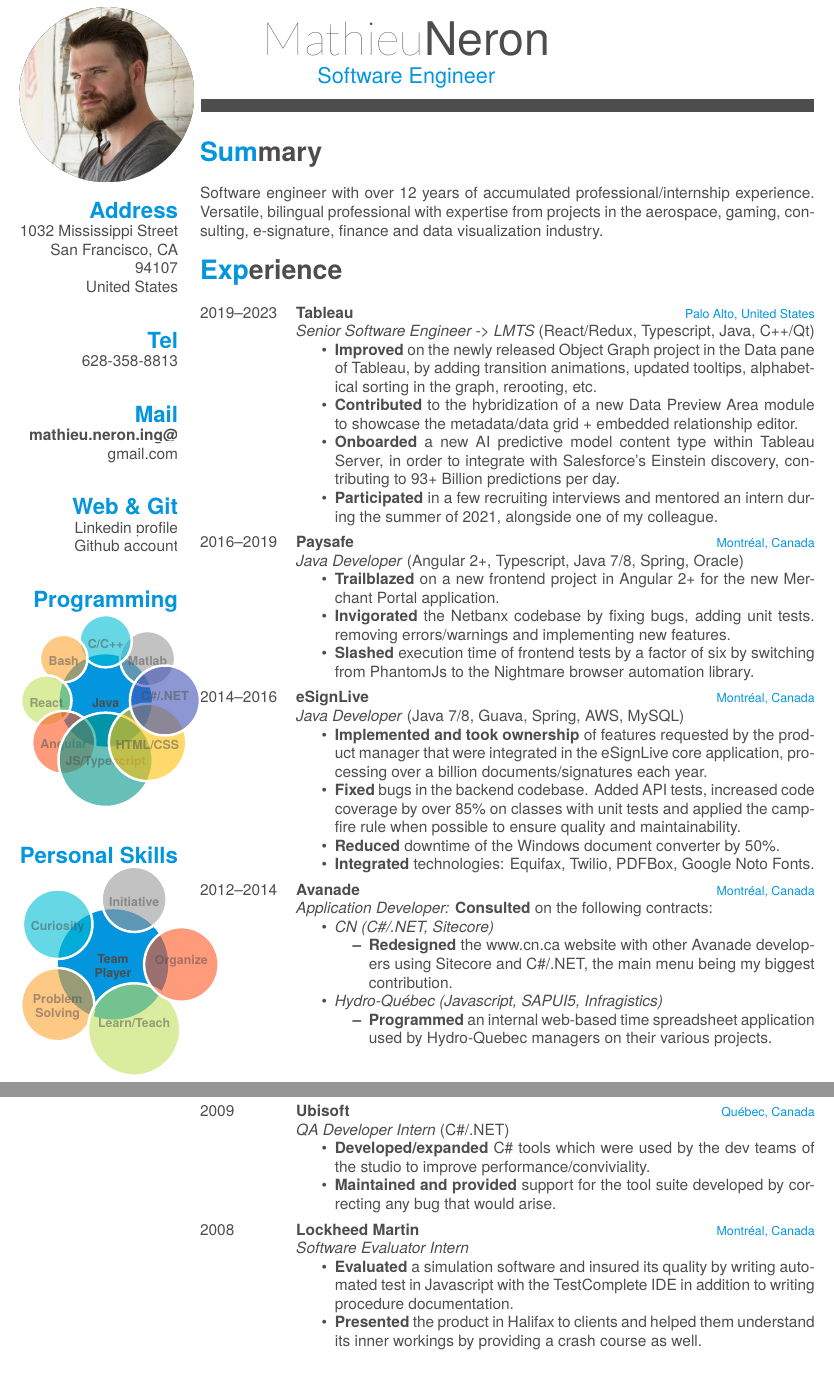
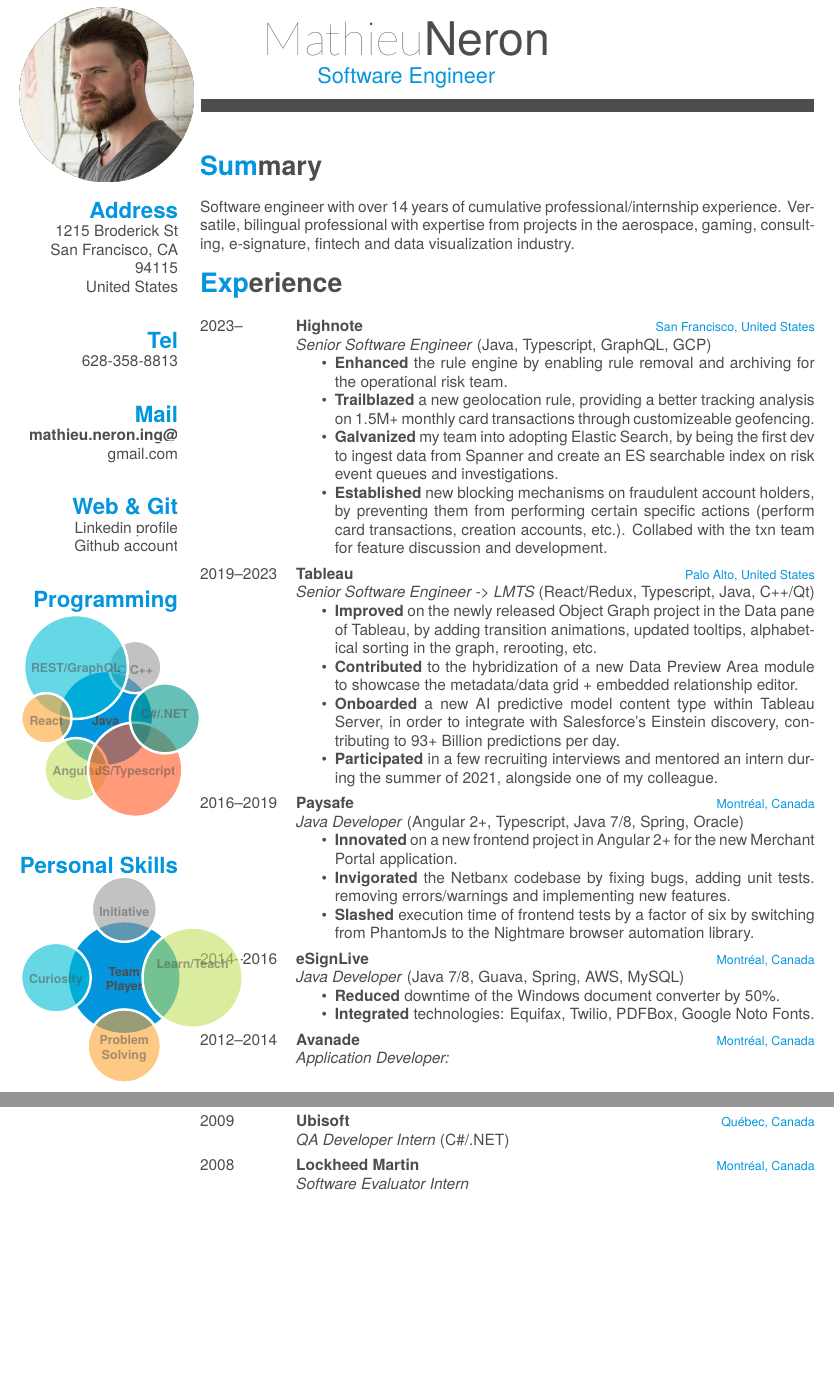
Before and after one commit to mathieu-neron/CV, a LaTeX CV (cv.tex): two parts of pages 1 and 2 of 3 before the commit and two parts of pages 1 and 2 of 2 after it, joined at a grey line, cut so that both start at the same text, the shorter picture padded with empty space. The pictures show the PDF file cv.pdf that the author committed with the source.

Commit message:
Update CV.

```diff
--- a/cv.tex
+++ b/cv.tex
@@ -63,9 +63,9 @@
 \begin{aside}
   \includegraphics[scale=0.18]{img/mathieu.png}
   \section{Address}
-    1032 Mississippi Street
+    1215 Broderick St
     San Francisco, CA
-    94107
+    94115
     United States
     ~
   \section{Tel}
@@ -106,9 +103,24 @@
 ~
 \section{Summary}
 
-Software engineer with over 12 years of accumulated professional/internship experience. Versatile, bilingual professional with expertise from projects in the aerospace, gaming, consulting, e-signature, finance and data visualization industry.
+Software engineer with over 14 years of cumulative professional/internship experience. Versatile, bilingual professional with expertise from projects in the aerospace, gaming, consulting, e-signature, fintech and data visualization industry.
 \section{Experience}
 \begin{entrylist}
+%------------------------------------------------
+
+\entry
+{2023--}
+{Highnote}
+{San Francisco, United States}
+{\emph{Senior Software Engineer} (Java, Typescript, GraphQL, GCP)
+\begin{itemize}
+	\item \textbf{Enhanced} the rule engine by enabling rule removal and archiving for the operational risk team.
+	\item \textbf{Trailblazed} a new geolocation rule, providing a better tracking analysis on 1.5M+ monthly card transactions through customizeable geofencing.
+	\item \textbf{Galvanized} my team into adopting Elastic Search, by being the first dev to ingest data from Spanner and create an ES searchable index on risk event queues and investigations.
+	\item \textbf{Established} new blocking mechanisms on fraudulent account holders, by preventing them from performing certain specific actions (perform card transactions, creation accounts, etc.). Collabed with the txn team for feature discussion and development.
+\end{itemize}
+}
+
 %------------------------------------------------
 
 \entry
@@ -132,7 +144,7 @@ Software engineer with over 12 years of accumulated professional/internship expe
 {Montréal, Canada}
 {\emph{Java Developer} (Angular 2+, Typescript, Java 7/8, Spring, Oracle)
 \begin{itemize}
-	\item \textbf{Trailblazed} on a new frontend project in Angular 2+ for the new Merchant Portal application.
+	\item \textbf{Innovated} on a new frontend project in Angular 2+ for the new Merchant Portal application.
 	\item \textbf{Invigorated} the Netbanx codebase by fixing bugs, adding unit tests. removing errors/warnings and implementing new features.
 	\item \textbf{Slashed} execution time of frontend tests by a factor of six by switching from PhantomJs to the Nightmare browser automation library.
 \end{itemize}
@@ -146,8 +158,6 @@ Software engineer with over 12 years of accumulated professional/internship expe
 {Montréal, Canada}
 {\emph{Java Developer} (Java 7/8, Guava, Spring, AWS, MySQL)
 \begin{itemize}
-\item \textbf{Implemented and took ownership} of features requested by the product manager that were integrated in the eSignLive core application, processing over a billion documents/signatures each year.
-\item \textbf{Fixed} bugs in the backend codebase. Added API tests, increased code coverage by over 85\% on classes with unit tests and applied the campfire rule when possible to ensure quality and maintainability.
 \item \textbf{Reduced} downtime of the Windows document converter by 50\%.
 \item \textbf{Integrated} technologies: Equifax, Twilio, PDFBox, Google Noto Fonts.
 \end{itemize}
@@ -160,17 +170,6 @@ Software engineer with over 12 years of accumulated professional/internship expe
 {Avanade}
 {Montréal, Canada}
 {\emph{Application Developer:}
-\textbf{Consulted} on the following contracts:
-\begin{itemize}
-\item \emph{CN (C\#/.NET, Sitecore)}
-\begin{itemize}
-	\item \textbf{Redesigned} the www.cn.ca website with other Avanade developers using Sitecore and C\#/.NET, the main menu being my biggest contribution.
-\end{itemize}
-\item \emph{Hydro-Québec (Javascript, SAPUI5, Infragistics)}
-\begin{itemize}
-	\item \textbf{Programmed} an internal web-based time spreadsheet application used by Hydro-Quebec managers on their various projects.
-\end{itemize}
-\end{itemize}
 }
 \end{entrylist}
 
@@ -228,11 +227,7 @@ Software engineer with over 12 years of accumulated professional/internship expe
 {2009}
 {Ubisoft}
 {Québec, Canada}
-{\emph{QA Developer Intern} (C\#/.NET)
-\begin{itemize}
-	\item \textbf{Developed/expanded} C\# tools which were used by the dev teams of the studio to improve performance/conviviality.
-	\item \textbf{Maintained and provided} support for the tool suite developed by correcting any bug that would arise.
-\end{itemize}}
+{\emph{QA Developer Intern} (C\#/.NET)}
 
 %------------------------------------------------
 
@@ -240,11 +235,7 @@ Software engineer with over 12 years of accumulated professional/internship expe
 {2008}
 {Lockheed Martin}
 {Montréal, Canada}
-{\emph{Software Evaluator Intern}
-	\begin{itemize}
-		\item \textbf{Evaluated} a simulation software and insured its quality by writing automated test in Javascript with the TestComplete IDE in addition to writing procedure documentation.
-		\item \textbf{Presented} the product in Halifax to clients and helped them understand its inner workings by providing a crash course as well.
-	\end{itemize}}
+{\emph{Software Evaluator Intern}}
 
 %------------------------------------------------
 
```
Also changed, not shown: cv.pdf, cv.tex (15 more changed lines), 4 other files.
